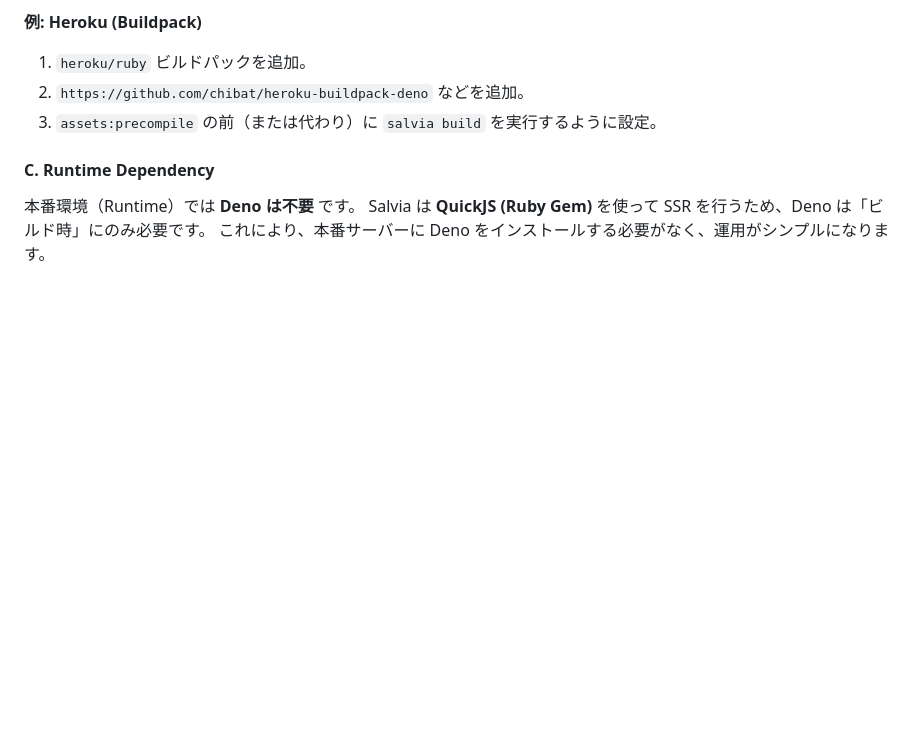
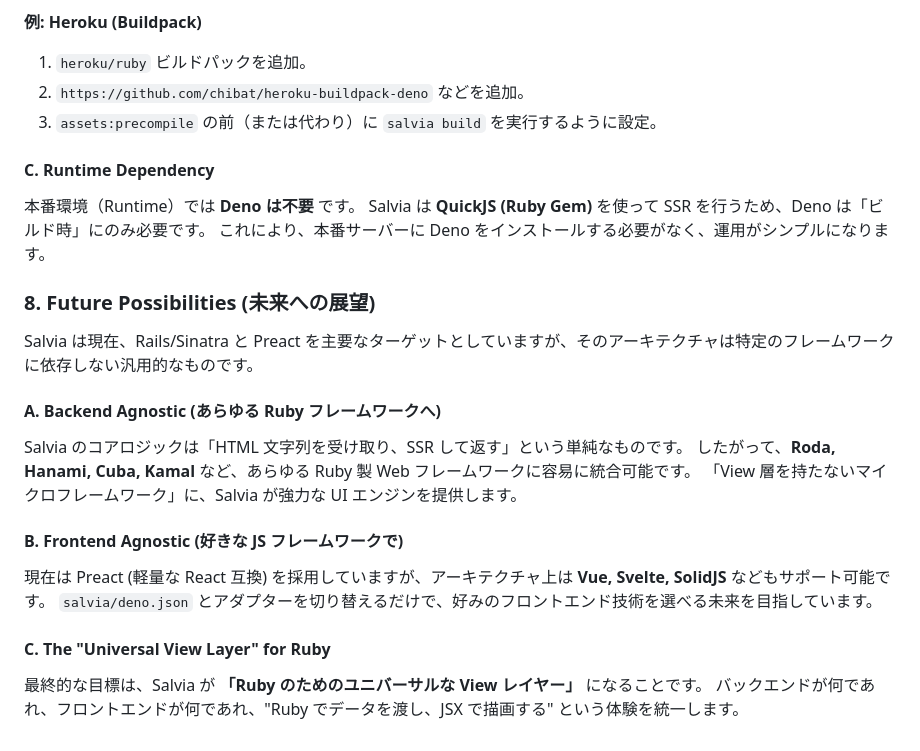
Before and after one commit to genfuru011/Salvia, a Markdown page: WisdomforSalvia.md, the part around the change. GitHub-like rendering; blank space fills up the shorter version.

Commit message:
Update WisdomforSalvia.md with Future Possibilities section

```diff
--- a/WisdomforSalvia.md
+++ b/WisdomforSalvia.md
@@ -594,3 +594,20 @@ CMD ["bundle", "exec", "rails", "server", "-b", "0.0.0.0"]
 本番環境（Runtime）では **Deno は不要** です。
 Salvia は **QuickJS (Ruby Gem)** を使って SSR を行うため、Deno は「ビルド時」にのみ必要です。
 これにより、本番サーバーに Deno をインストールする必要がなく、運用がシンプルになります。
+
+### 8. Future Possibilities (未来への展望)
+
+Salvia は現在、Rails/Sinatra と Preact を主要なターゲットとしていますが、そのアーキテクチャは特定のフレームワークに依存しない汎用的なものです。
+
+#### A. Backend Agnostic (あらゆる Ruby フレームワークへ)
+Salvia のコアロジックは「HTML 文字列を受け取り、SSR して返す」という単純なものです。
+したがって、**Roda, Hanami, Cuba, Kamal** など、あらゆる Ruby 製 Web フレームワークに容易に統合可能です。
+「View 層を持たないマイクロフレームワーク」に、Salvia が強力な UI エンジンを提供します。
+
+#### B. Frontend Agnostic (好きな JS フレームワークで)
+現在は Preact (軽量な React 互換) を採用していますが、アーキテクチャ上は **Vue, Svelte, SolidJS** などもサポート可能です。
+`salvia/deno.json` とアダプターを切り替えるだけで、好みのフロントエンド技術を選べる未来を目指しています。
+
+#### C. The "Universal View Layer" for Ruby
+最終的な目標は、Salvia が **「Ruby のためのユニバーサルな View レイヤー」** になることです。
+バックエンドが何であれ、フロントエンドが何であれ、"Ruby でデータを渡し、JSX で描画する" という体験を統一します。
```
